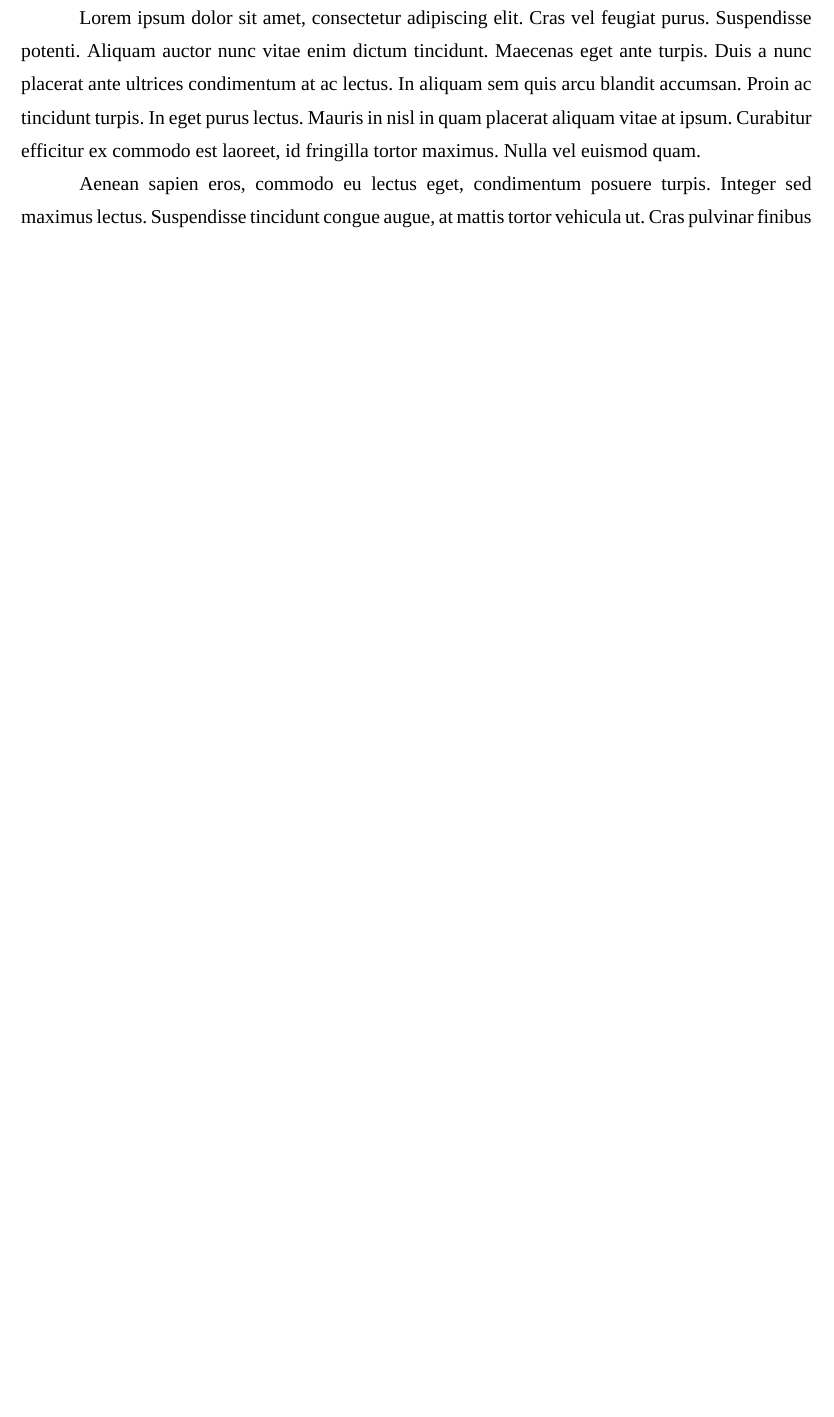
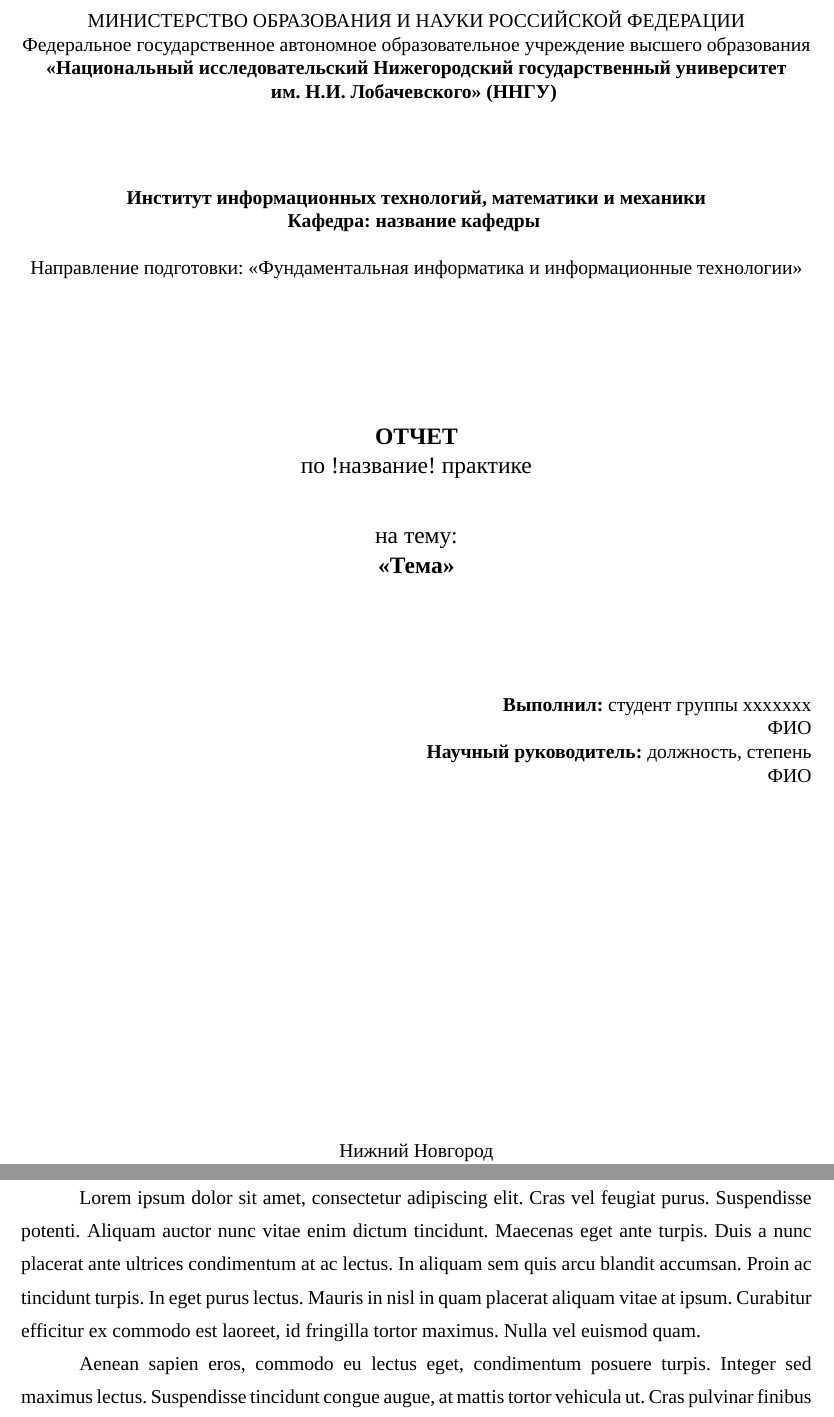
Before and after one commit to alexbat98/unn_template, a LaTeX document (main.tex, which reads include/report_title.tex): part of page 2 of 6 before the commit and two parts of pages 1 and 3 of 7 after it, the two joined at a grey line, cut at the place of the change, the shorter picture padded with empty space. Compiled offline with XeLaTeX; a missing font is replaced by an installed copy or a similar font.

Commit message:
Add title page

```diff
--- /dev/null
+++ b/include/report_title.tex
@@ -0,0 +1,43 @@
+{\setstretch{1.0}
+\begin{titlepage}
+  \begin{center}
+    МИНИСТЕРСТВО ОБРАЗОВАНИЯ И НАУКИ РОССИЙСКОЙ ФЕДЕРАЦИИ\break
+    Федеральное государственное автономное образовательное учреждение высшего образования\break
+    \textbf{«Национальный исследовательский Нижегородский государственный университет им.~Н.И.~Лобачевского» (ННГУ)}
+    \break
+
+    \vspace*{1.25cm}
+
+    \textbf{Институт информационных технологий, математики и механики}\break
+    \textbf{Кафедра: название кафедры}
+    \vspace{0.5cm}
+
+    Направление подготовки: «Фундаментальная информатика и информационные технологии»\break
+
+    \vspace{2.5cm}
+
+    \large{\textbf{ОТЧЕТ}}\break
+    по !название! практике\break
+
+    \vspace{0.25cm}
+
+    на тему:\break
+    \large{\textbf{«Тема»}}
+  \end{center}
+
+\vspace{2cm}
+
+\hfill\textbf{Выполнил:} студент группы xxxxxxx
+
+ \hfill ФИО
+
+ \hfill\textbf{Научный руководитель:} должность, степень
+
+ \hfill ФИО
+\vfill
+\begin{center}
+  Нижний Новгород\break
+  2018
+\end{center}
+\end{titlepage}
+}
--- a/main.tex
+++ b/main.tex
@@ -1,5 +1,6 @@
 \documentclass[12pt,a4paper]{extarticle}
 \usepackage[russian]{babel}
+\usepackage{setspace}
 
 \usepackage{geometry}
 \geometry{left=2.5cm}
```
Also changed, not shown: main.tex (2 more changed lines).
